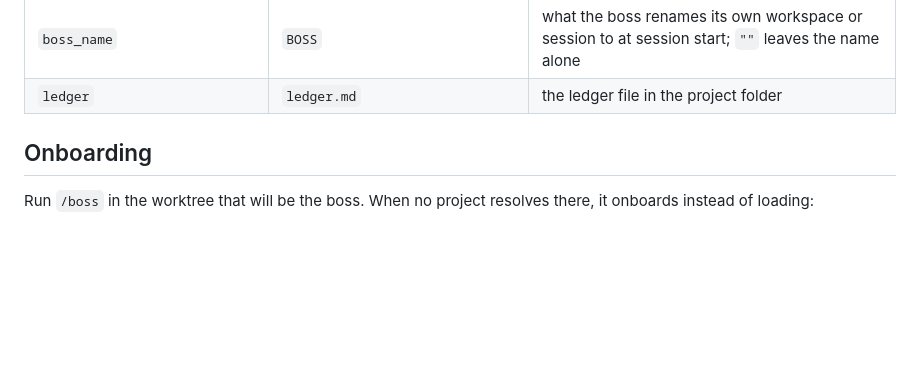
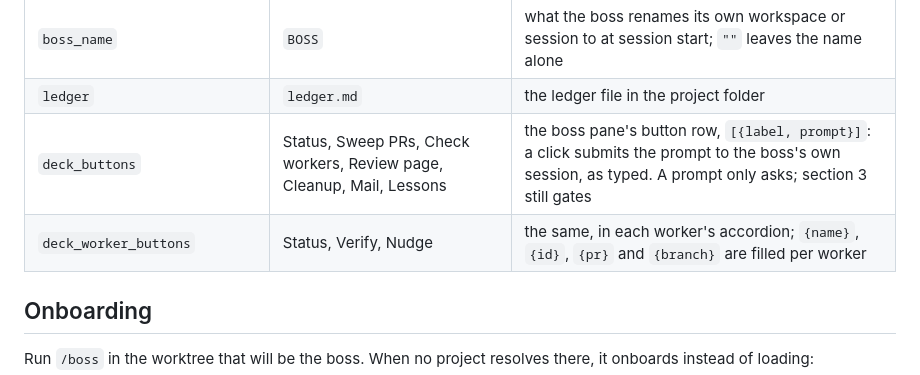
Before and after one commit to shlior7/boss-kit, a Markdown page: README.md, the part around the change. Drawn GitHub-style; blank space fills up the shorter version.

```diff
--- a/README.md
+++ b/README.md
@@ -151,6 +151,8 @@ bin/bosskit.py config set --level boss host=<plugin> models.strong=fable --apply
 | `pages` | `auto` | proof and review pages: `auto` (the host's pages, else a claude.ai artifact), `host`, `artifact` |
 | `boss_name` | `BOSS` | what the boss renames its own workspace or session to at session start; `""` leaves the name alone |
 | `ledger` | `ledger.md` | the ledger file in the project folder |
+| `deck_buttons` | Status, Sweep PRs, Check workers, Review page, Cleanup, Mail, Lessons | the boss pane's button row, `[{label, prompt}]`: a click submits the prompt to the boss's own session, as typed. A prompt only asks; section 3 still gates |
+| `deck_worker_buttons` | Status, Verify, Nudge | the same, in each worker's accordion; `{name}`, `{id}`, `{pr}` and `{branch}` are filled per worker |
 
 ## Onboarding
 
```
Also changed, not shown: docs/boss-deck-buttons.png (added), 7 other files.
